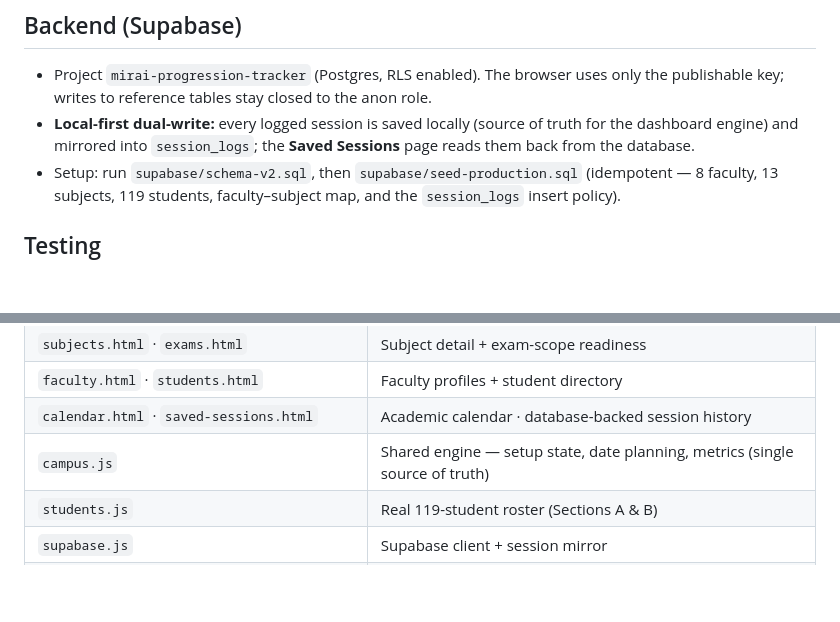
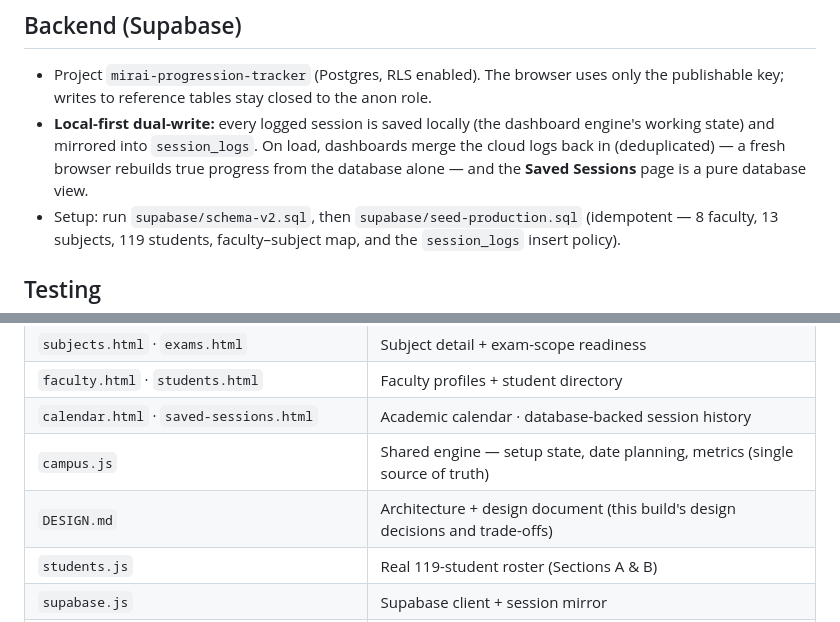
Before and after one commit to shivvpokhariya-lgtm/mirai-progression-tracker, a Markdown page: README.md, 2 parts joined by grey strips. Drawn GitHub-style; blank space fills up the shorter version.

Commit message:
Add DESIGN.md (architecture + design document, submission checklist) and correct the README cloud read-back description

```diff
--- a/README.md
+++ b/README.md
@@ -36,7 +36,7 @@ Pick a role on the login screen (demo login — no password is verified in this
 ## Backend (Supabase)
 
 - Project `mirai-progression-tracker` (Postgres, RLS enabled). The browser uses only the publishable key; writes to reference tables stay closed to the anon role.
-- **Local-first dual-write:** every logged session is saved locally (source of truth for the dashboard engine) and mirrored into `session_logs`; the **Saved Sessions** page reads them back from the database.
+- **Local-first dual-write:** every logged session is saved locally (the dashboard engine's working state) and mirrored into `session_logs`. On load, dashboards merge the cloud logs back in (deduplicated) — a fresh browser rebuilds true progress from the database alone — and the **Saved Sessions** page is a pure database view.
 - Setup: run `supabase/schema-v2.sql`, then `supabase/seed-production.sql` (idempotent — 8 faculty, 13 subjects, 119 students, faculty–subject map, and the `session_logs` insert policy).
 
 ## Testing
@@ -54,6 +54,7 @@ See **TEST-REPORT.md** — hand-calculated verification of the dashboard math ag
 | `faculty.html` · `students.html` | Faculty profiles + student directory |
 | `calendar.html` · `saved-sessions.html` | Academic calendar · database-backed session history |
 | `campus.js` | Shared engine — setup state, date planning, metrics (single source of truth) |
+| `DESIGN.md` | Architecture + design document (this build's design decisions and trade-offs) |
 | `students.js` | Real 119-student roster (Sections A & B) |
 | `supabase.js` | Supabase client + session mirror |
 | `starfield.js` · `mobile.css` · `sw.js` · `manifest.json` | Brand background · phone layout · PWA |
```
Also changed, not shown: DESIGN.md (added, +118 -0 lines).
